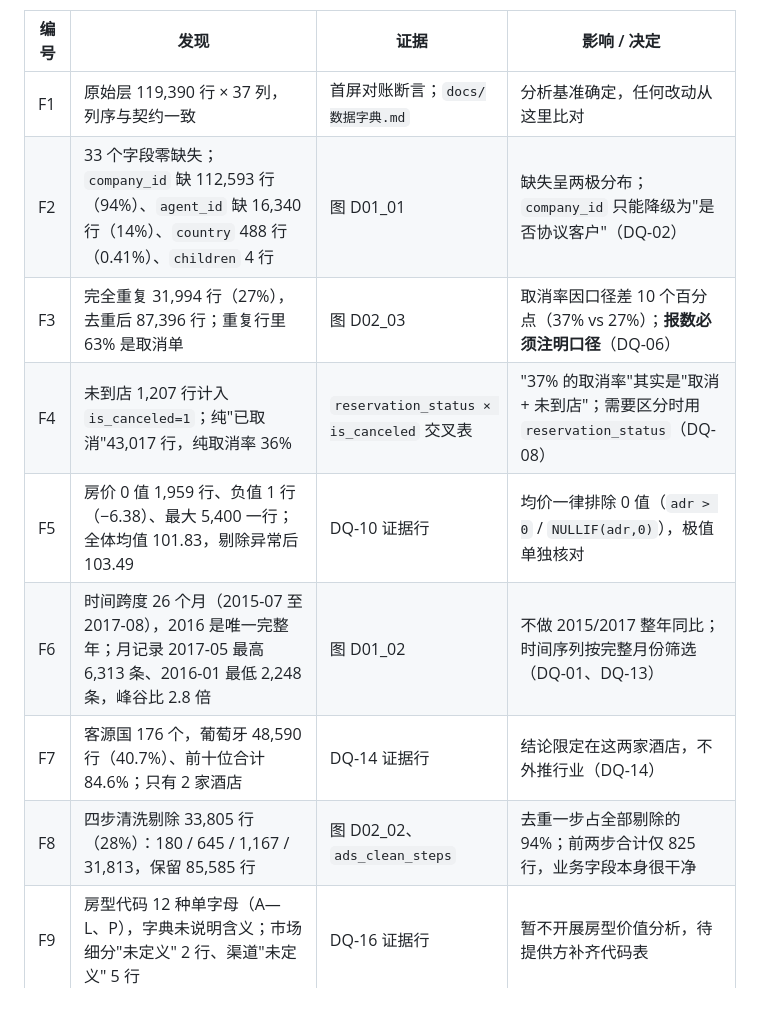
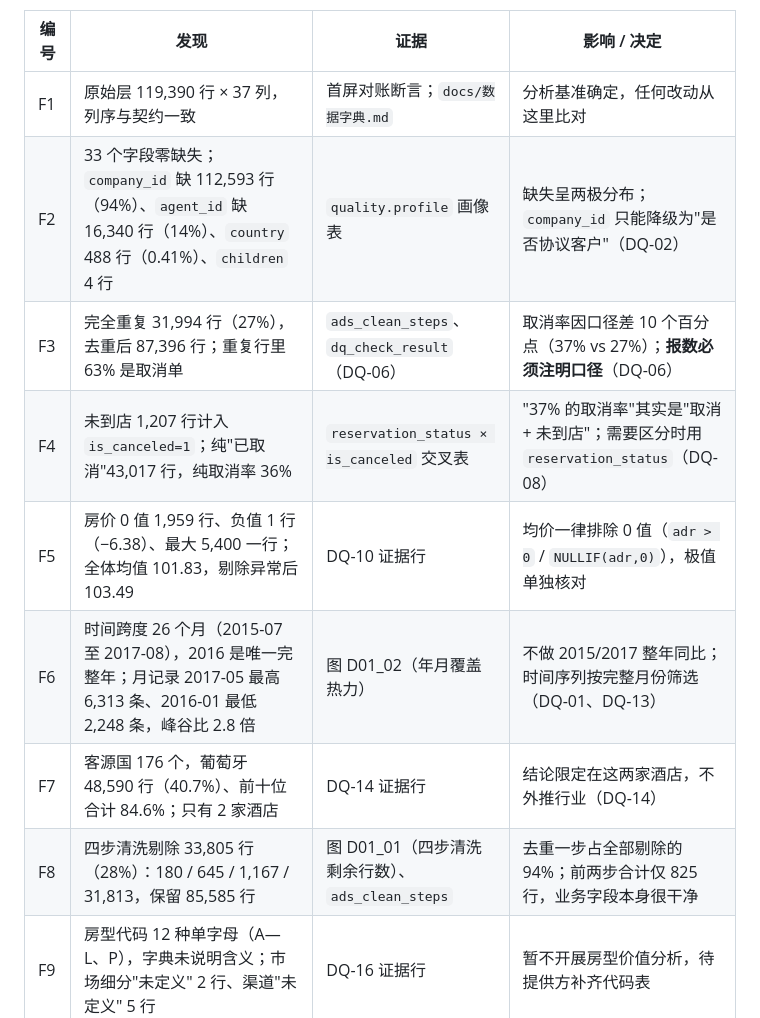
Before and after one commit to bssjjs/hotel-, a Markdown page: docs/发现清单.md, the part around the change. GitHub-like rendering.

```diff
--- a/docs/发现清单.md
+++ b/docs/发现清单.md
@@ -8,13 +8,13 @@ F1—F9 是数据质量阶段（v1.0）的发现，由 `pipeline.run_day()` 从
 | 编号 | 发现 | 证据 | 影响 / 决定 |
 | --- | --- | --- | --- |
 | F1 | 原始层 119,390 行 × 37 列，列序与契约一致 | 首屏对账断言；`docs/数据字典.md` | 分析基准确定，任何改动从这里比对 |
-| F2 | 33 个字段零缺失；`company_id` 缺 112,593 行（94%）、`agent_id` 缺 16,340 行（14%）、`country` 488 行（0.41%）、`children` 4 行 | 图 D01_01 | 缺失呈两极分布；`company_id` 只能降级为"是否协议客户"（DQ-02） |
-| F3 | 完全重复 31,994 行（27%），去重后 87,396 行；重复行里 63% 是取消单 | 图 D02_03 | 取消率因口径差 10 个百分点（37% vs 27%）；**报数必须注明口径**（DQ-06） |
+| F2 | 33 个字段零缺失；`company_id` 缺 112,593 行（94%）、`agent_id` 缺 16,340 行（14%）、`country` 488 行（0.41%）、`children` 4 行 | `quality.profile` 画像表 | 缺失呈两极分布；`company_id` 只能降级为"是否协议客户"（DQ-02） |
+| F3 | 完全重复 31,994 行（27%），去重后 87,396 行；重复行里 63% 是取消单 | `ads_clean_steps`、`dq_check_result`（DQ-06） | 取消率因口径差 10 个百分点（37% vs 27%）；**报数必须注明口径**（DQ-06） |
 | F4 | 未到店 1,207 行计入 `is_canceled=1`；纯"已取消"43,017 行，纯取消率 36% | `reservation_status × is_canceled` 交叉表 | "37% 的取消率"其实是"取消 + 未到店"；需要区分时用 `reservation_status`（DQ-08） |
 | F5 | 房价 0 值 1,959 行、负值 1 行（−6.38）、最大 5,400 一行；全体均值 101.83，剔除异常后 103.49 | DQ-10 证据行 | 均价一律排除 0 值（`adr > 0` / `NULLIF(adr,0)`），极值单独核对 |
-| F6 | 时间跨度 26 个月（2015-07 至 2017-08），2016 是唯一完整年；月记录 2017-05 最高 6,313 条、2016-01 最低 2,248 条，峰谷比 2.8 倍 | 图 D01_02 | 不做 2015/2017 整年同比；时间序列按完整月份筛选（DQ-01、DQ-13） |
+| F6 | 时间跨度 26 个月（2015-07 至 2017-08），2016 是唯一完整年；月记录 2017-05 最高 6,313 条、2016-01 最低 2,248 条，峰谷比 2.8 倍 | 图 D01_02（年月覆盖热力） | 不做 2015/2017 整年同比；时间序列按完整月份筛选（DQ-01、DQ-13） |
 | F7 | 客源国 176 个，葡萄牙 48,590 行（40.7%）、前十位合计 84.6%；只有 2 家酒店 | DQ-14 证据行 | 结论限定在这两家酒店，不外推行业（DQ-14） |
-| F8 | 四步清洗剔除 33,805 行（28%）：180 / 645 / 1,167 / 31,813，保留 85,585 行 | 图 D02_02、`ads_clean_steps` | 去重一步占全部剔除的 94%；前两步合计仅 825 行，业务字段本身很干净 |
+| F8 | 四步清洗剔除 33,805 行（28%）：180 / 645 / 1,167 / 31,813，保留 85,585 行 | 图 D01_01（四步清洗剩余行数）、`ads_clean_steps` | 去重一步占全部剔除的 94%；前两步合计仅 825 行，业务字段本身很干净 |
 | F9 | 房型代码 12 种单字母（A—L、P），字典未说明含义；市场细分"未定义" 2 行、渠道"未定义" 5 行 | DQ-16 证据行 | 暂不开展房型价值分析，待提供方补齐代码表 |
 
 ## 分析阶段发现（v2.0，口径为清洗后 85,585 行）
```
Also changed, not shown: README.md (+2 -1 lines), docs/图表规范.md (+3 -1 lines).
